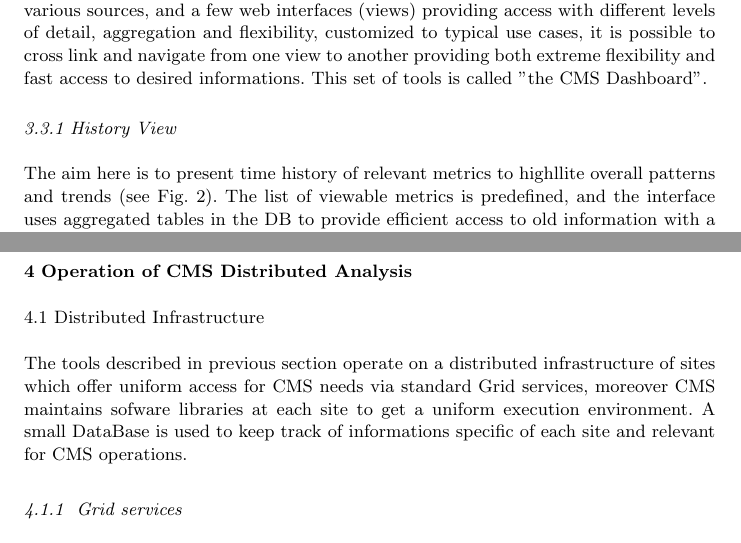
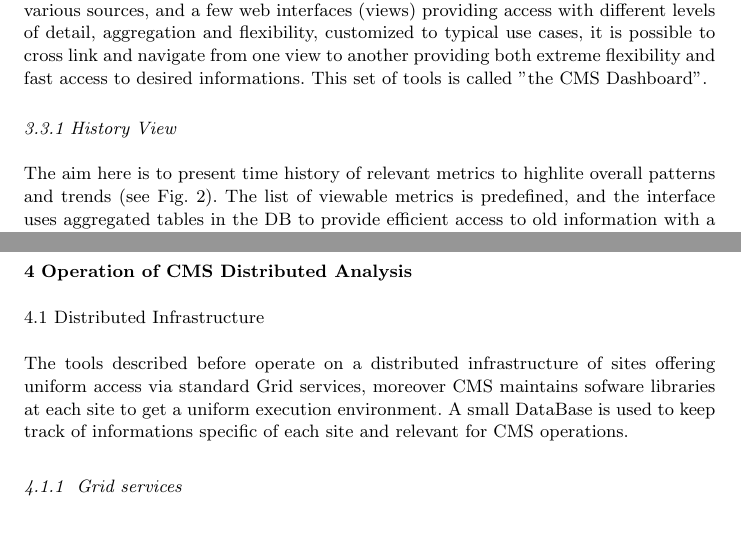
Before and after one commit to afanfani/usercode, a LaTeX paper (JOGC_CMSAnalysis/CMSAnalysis.tex): two parts of pages 7 and 9 of 18, joined at a grey line, cut so that both start at the same text. Compiled offline with pdfLaTeX.

Commit message:
small cleanup

```diff
--- a/JOGC_CMSAnalysis/CMSAnalysis.tex
+++ b/JOGC_CMSAnalysis/CMSAnalysis.tex
@@ -310,7 +310,7 @@
 
 \subsubsection{History View}
 The aim here is to present time history of relevant
-metrics to highllite overall patterns and trends (see Fig.~\ref{fig:HistoryView}).
+metrics to highlite overall patterns and trends (see Fig.~\ref{fig:HistoryView}).
 \begin{figure}
  \includegraphics[width=0.70\textwidth]{figures/HistoryView.png}
 \caption{All users tasks in last 2 days}
@@ -370,9 +370,8 @@
 \label{sec:4}
 \subsection{Distributed Infrastructure}
 \label{sec:4_1}
-The tools described in previous section operate on a distributed infrastructure
-of sites which offer uniform access for
-CMS needs via standard Grid services, moreover CMS maintains
+The tools described before operate on a distributed infrastructure
+of sites offering uniform access via standard Grid services, moreover CMS maintains
 sofware libraries at each site to get a uniform execution
 environment. A small DataBase is used to keep track of
 informations specific of each site and relevant for CMS operations.
```
